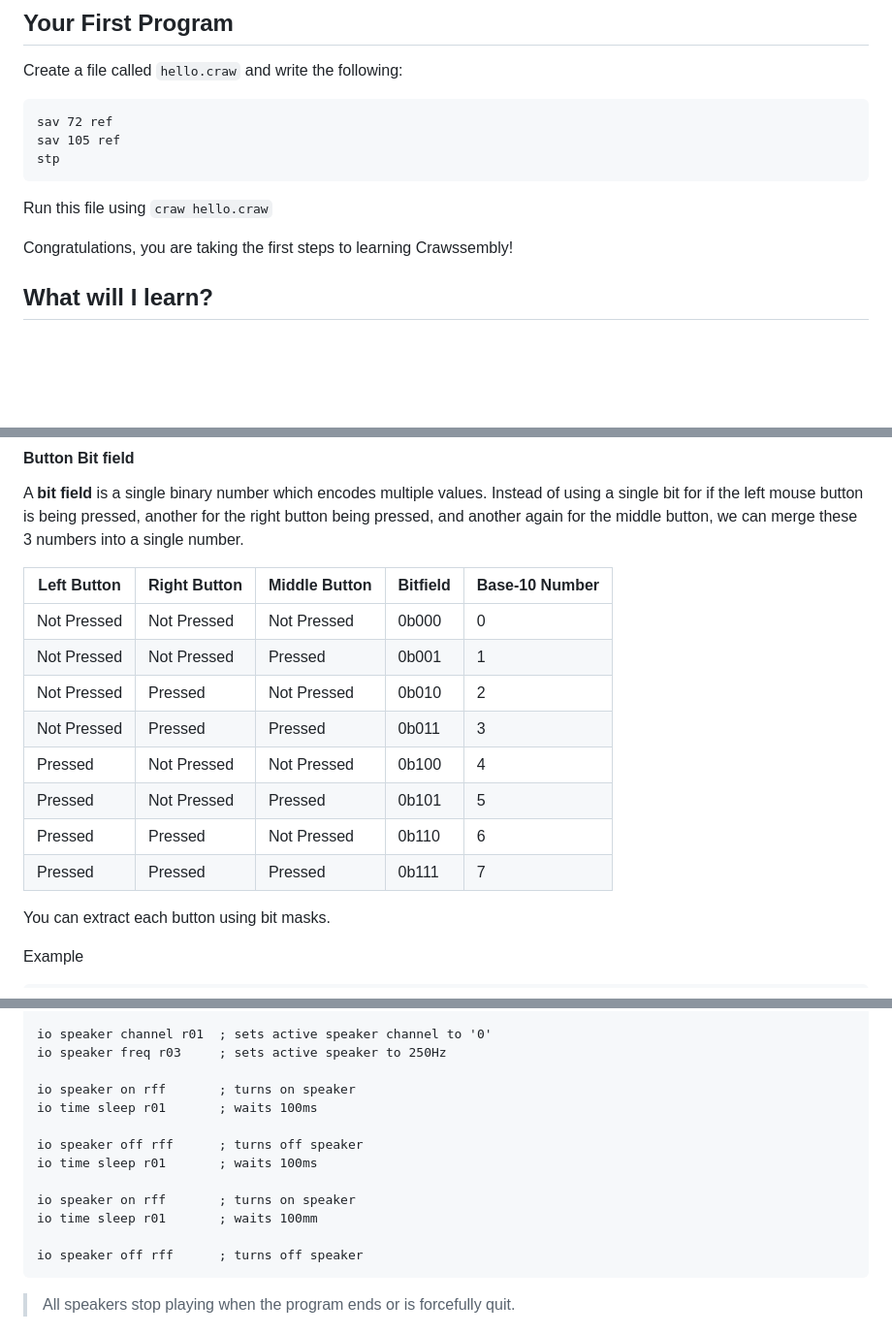
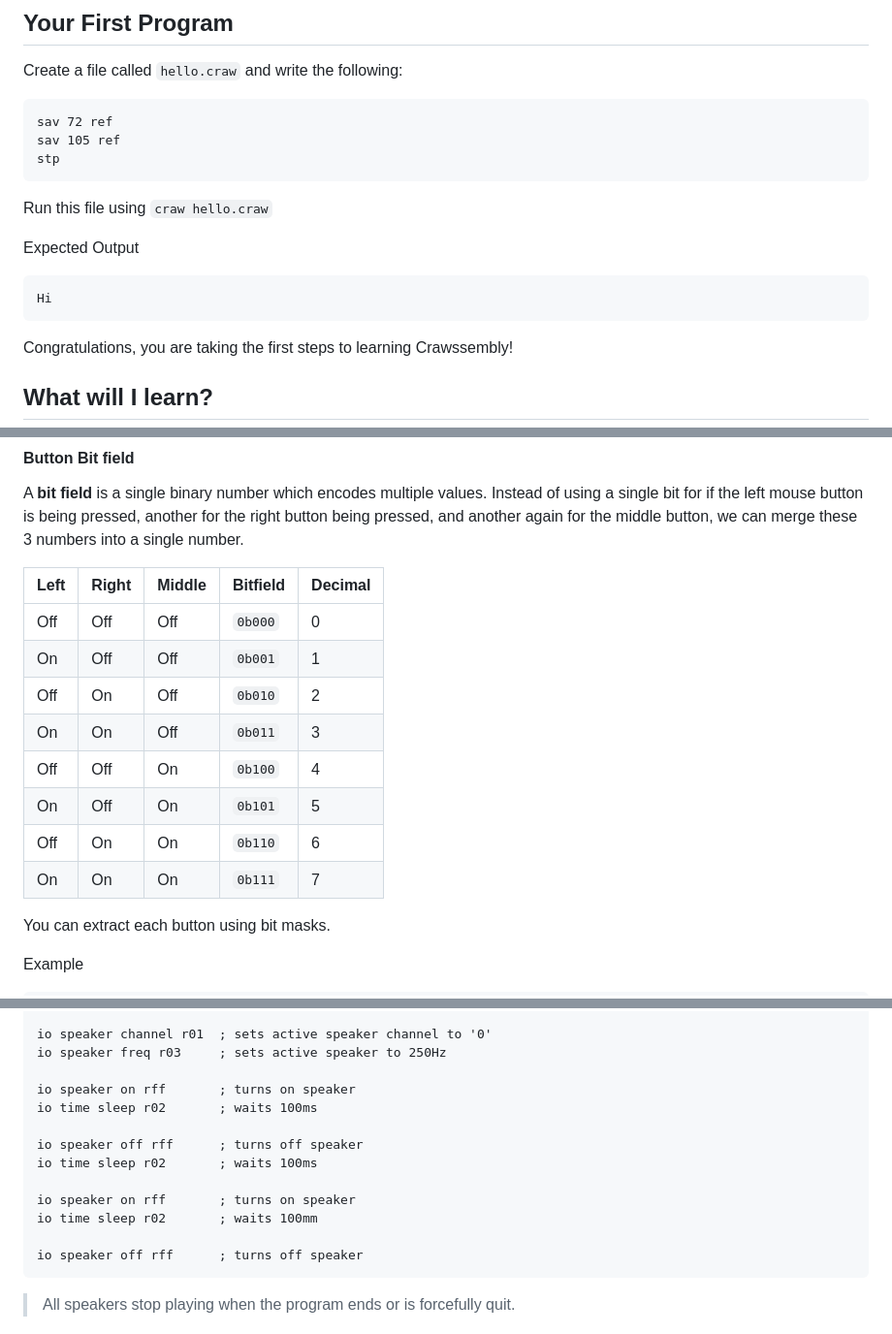
Before and after one commit to Jonah-Crawford/Crawssembly, a Markdown page: README.md, 3 parts joined by grey strips. Shown at 97% size. Rendered like a GitHub page; blank space fills up the shorter version.

Commit message:
Regular Update

````diff
--- a/README.md
+++ b/README.md
@@ -184,6 +184,12 @@ stp
 
 Run this file using `craw hello.craw`
 
+Expected Output
+
+```
+Hi
+```
+
 Congratulations, you are taking the first steps to learning Crawssembly!
 
 ## What will I learn?
@@ -1232,16 +1238,16 @@ This example stores the (x, y) location as (`r01`, `r02`).
 
 A **bit field** is a single binary number which encodes multiple values. Instead of using a single bit for if the left mouse button is being pressed, another for the right button being pressed, and another again for the middle button, we can merge these 3 numbers into a single number.
 
-| Left Button | Right Button | Middle Button | Bitfield | Base-10 Number |
-| ----------- | ------------ | ------------- | -------- | -------------- |
-| Not Pressed | Not Pressed | Not Pressed | 0b000 | 0 |
-| Not Pressed | Not Pressed | Pressed | 0b001 | 1 |
-| Not Pressed | Pressed | Not Pressed | 0b010 | 2 |
-| Not Pressed | Pressed | Pressed | 0b011 | 3 |
-| Pressed | Not Pressed | Not Pressed | 0b100 | 4 |
-| Pressed | Not Pressed | Pressed | 0b101 | 5 |
-| Pressed | Pressed | Not Pressed | 0b110 | 6 |
-| Pressed | Pressed | Pressed | 0b111 | 7 |
+| Left | Right | Middle | Bitfield | Decimal |
+| ---- | ----- | ------ | -------- | ------- |
+| Off | Off | Off | `0b000` | 0 |
+| On | Off | Off | `0b001` | 1 |
+| Off | On | Off | `0b010` | 2 |
+| On | On | Off | `0b011` | 3 |
+| Off | Off | On | `0b100` | 4 |
+| On | Off | On | `0b101` | 5 |
+| Off | On | On | `0b110` | 6 |
+| On | On | On | `0b111` | 7 |
 
 You can extract each button using bit masks.
 
@@ -1428,13 +1434,13 @@ io speaker channel r01  ; sets active speaker channel to '0'
 io speaker freq r03     ; sets active speaker to 250Hz
 
 io speaker on rff       ; turns on speaker
-io time sleep r01       ; waits 100ms
+io time sleep r02       ; waits 100ms
 
 io speaker off rff      ; turns off speaker
-io time sleep r01       ; waits 100ms
+io time sleep r02       ; waits 100ms
 
 io speaker on rff       ; turns on speaker
-io time sleep r01       ; waits 100mm
+io time sleep r02       ; waits 100mm
 
 io speaker off rff      ; turns off speaker
 ```
````
Also changed, not shown: other parts of README.md (+4 -4 lines).
